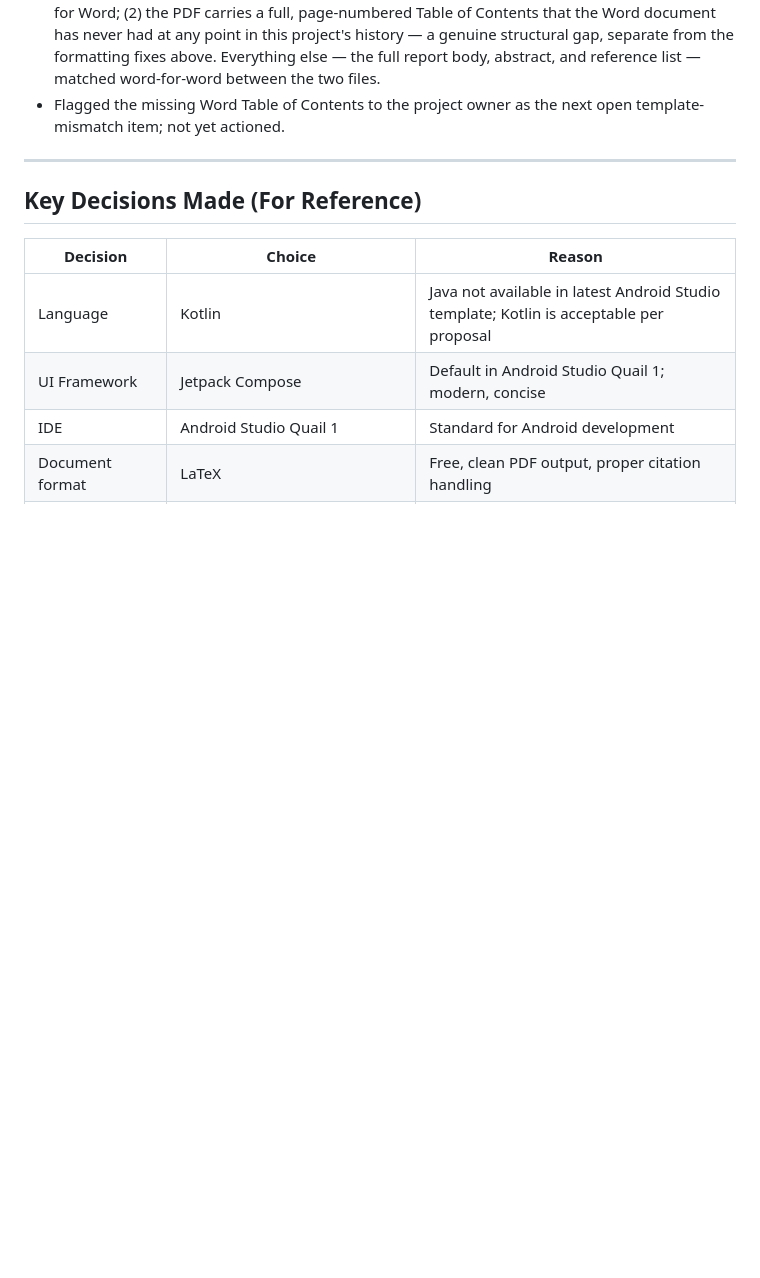
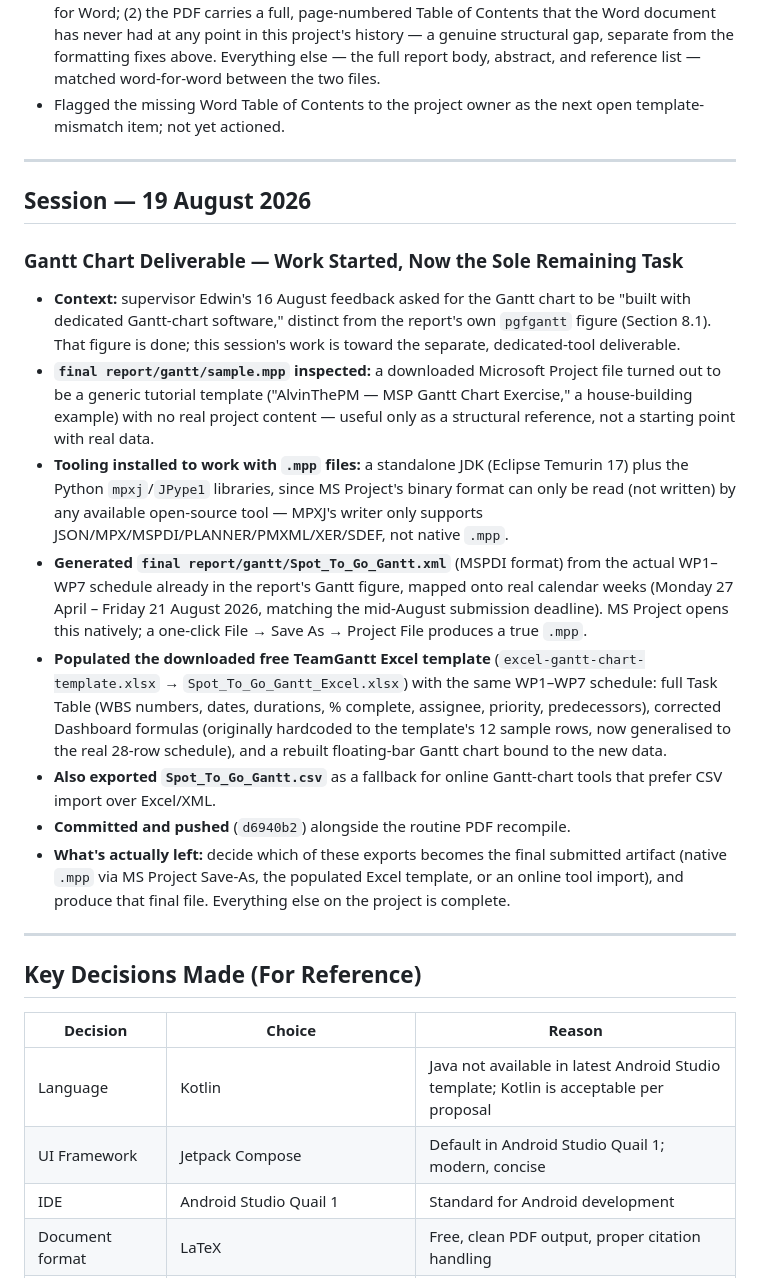
Before and after one commit to NageWC1/spot-to-go, a Markdown page: progress_report.md, the part around one of its changes. GitHub-like rendering; blank space fills up the shorter version.

```diff
--- a/progress_report.md
+++ b/progress_report.md
@@ -476,6 +479,21 @@
 
 ---
 
+## Session — 19 August 2026
+
+### Gantt Chart Deliverable — Work Started, Now the Sole Remaining Task
+
+- **Context:** supervisor Edwin's 16 August feedback asked for the Gantt chart to be "built with dedicated Gantt-chart software," distinct from the report's own `pgfgantt` figure (Section 8.1). That figure is done; this session's work is toward the separate, dedicated-tool deliverable.
+- **`final report/gantt/sample.mpp` inspected:** a downloaded Microsoft Project file turned out to be a generic tutorial template ("AlvinThePM — MSP Gantt Chart Exercise," a house-building example) with no real project content — useful only as a structural reference, not a starting point with real data.
+- **Tooling installed to work with `.mpp` files:** a standalone JDK (Eclipse Temurin 17) plus the Python `mpxj`/`JPype1` libraries, since MS Project's binary format can only be read (not written) by any available open-source tool — MPXJ's writer only supports JSON/MPX/MSPDI/PLANNER/PMXML/XER/SDEF, not native `.mpp`.
+- **Generated `final report/gantt/Spot_To_Go_Gantt.xml`** (MSPDI format) from the actual WP1–WP7 schedule already in the report's Gantt figure, mapped onto real calendar weeks (Monday 27 April – Friday 21 August 2026, matching the mid-August submission deadline). MS Project opens this natively; a one-click File → Save As → Project File produces a true `.mpp`.
+- **Populated the downloaded free TeamGantt Excel template** (`excel-gantt-chart-template.xlsx` → `Spot_To_Go_Gantt_Excel.xlsx`) with the same WP1–WP7 schedule: full Task Table (WBS numbers, dates, durations, % complete, assignee, priority, predecessors), corrected Dashboard formulas (originally hardcoded to the template's 12 sample rows, now generalised to the real 28-row schedule), and a rebuilt floating-bar Gantt chart bound to the new data.
+- **Also exported `Spot_To_Go_Gantt.csv`** as a fallback for online Gantt-chart tools that prefer CSV import over Excel/XML.
+- **Committed and pushed** (`d6940b2`) alongside the routine PDF recompile.
+- **What's actually left:** decide which of these exports becomes the final submitted artifact (native `.mpp` via MS Project Save-As, the populated Excel template, or an online tool import), and produce that final file. Everything else on the project is complete.
+
+---
+
 ## Key Decisions Made (For Reference)
 
 | Decision | Choice | Reason |
```
Also changed, not shown: other parts of progress_report.md (+9 -6 lines).
